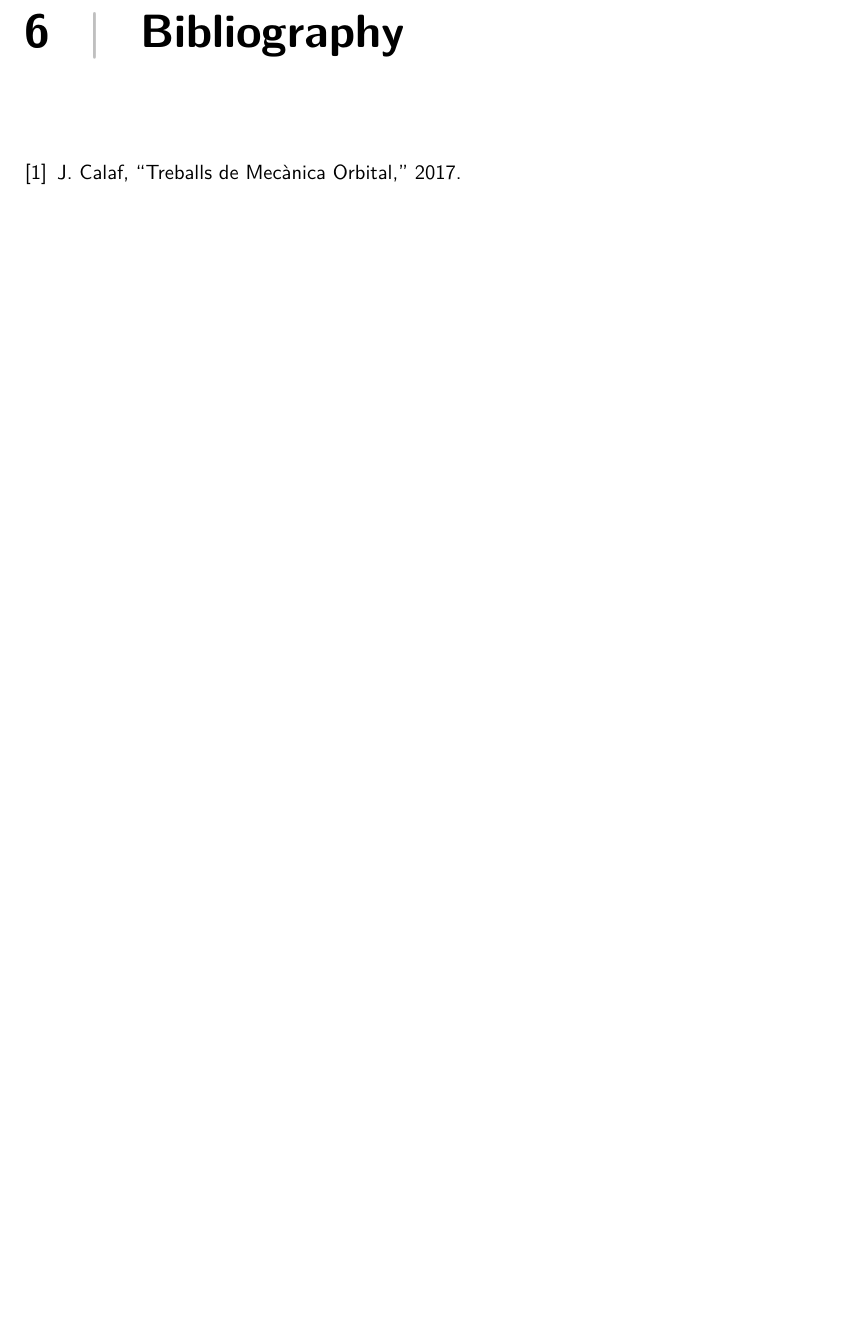
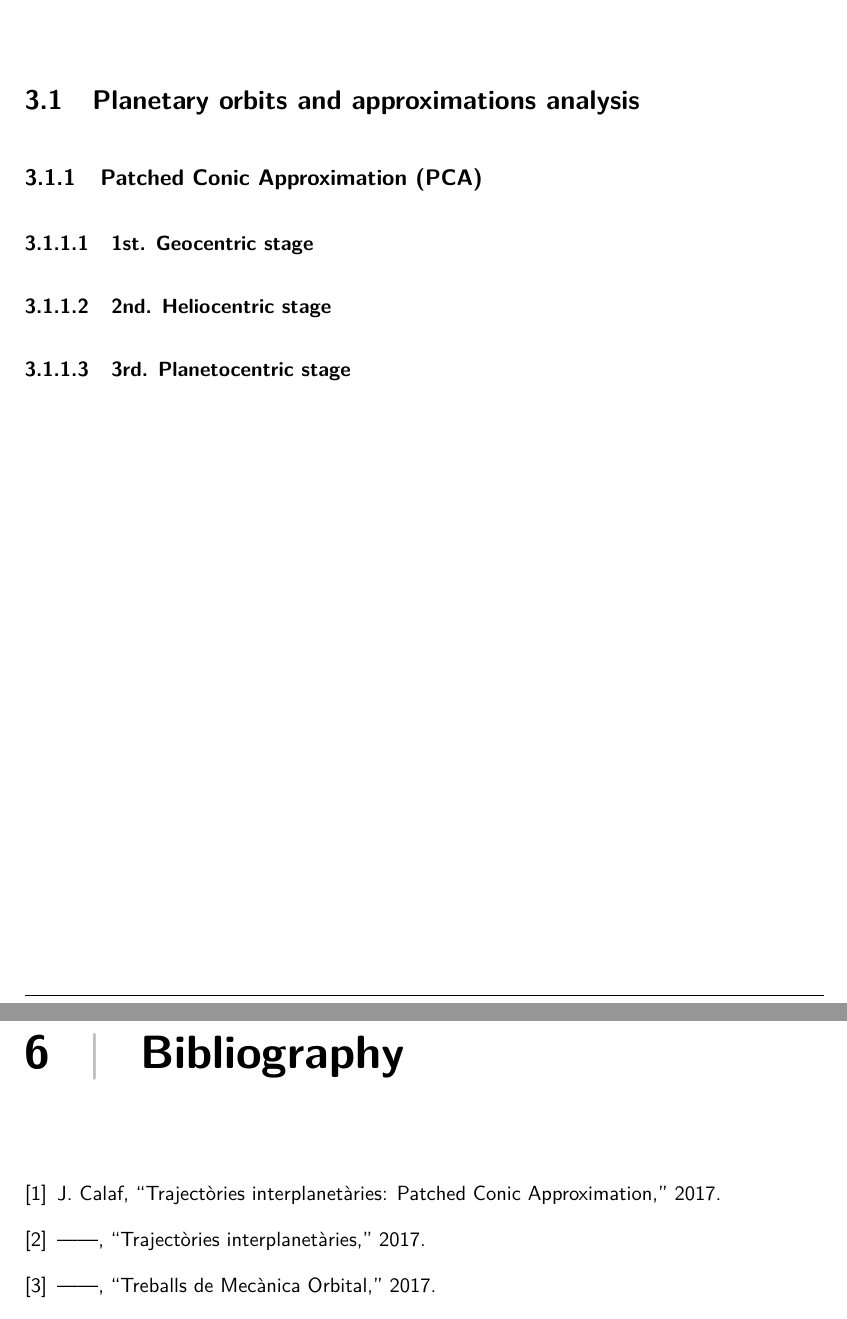
Before and after one commit to AstroProjects/orbitalMechanics, a LaTeX thesis (Report/Report.tex, which reads Report/sections/2THEORETICAL_BACKGROUND.tex, Report/sections/THEORETICAL_BACKGROUND/1stStage.tex, Report/sections/THEORETICAL_BACKGROUND/2ndStage.tex): part of page 11 of 11 before the commit and two parts of pages 8 and 11 of 11 after it, the two joined at a grey line, cut at the place of the change, the shorter picture padded with empty space. Compiled offline with pdfLaTeX.

Commit message:
sections update

```diff
--- a/Report/sections/2THEORETICAL_BACKGROUND.tex
+++ b/Report/sections/2THEORETICAL_BACKGROUND.tex
@@ -1,2 +1,10 @@
 \chapter{Theoretical background}
-\paragraph{}
+
+
+
+\section{Planetary orbits and approximations analysis}
+
+\subsection{Patched Conic Approximation (PCA)}
+\input{./sections/THEORETICAL_BACKGROUND/1stStage}
+\input{./sections/THEORETICAL_BACKGROUND/2ndStage}
+\input{./sections/THEORETICAL_BACKGROUND/3rdStage}
--- /dev/null
+++ b/Report/sections/THEORETICAL_BACKGROUND/1stStage.tex
@@ -0,0 +1 @@
+\subsubsection{1st. Geocentric stage }
--- /dev/null
+++ b/Report/sections/THEORETICAL_BACKGROUND/2ndStage.tex
@@ -0,0 +1 @@
+\subsubsection{2nd. Heliocentric stage }
--- /dev/null
+++ b/Report/sections/THEORETICAL_BACKGROUND/3rdStage.tex
@@ -0,0 +1 @@
+\subsubsection{3rd. Planetocentric stage }
```
Also changed, not shown: Report/OrbitalMechanics.bib (+12 -0 lines), Report/Report.pdf.
